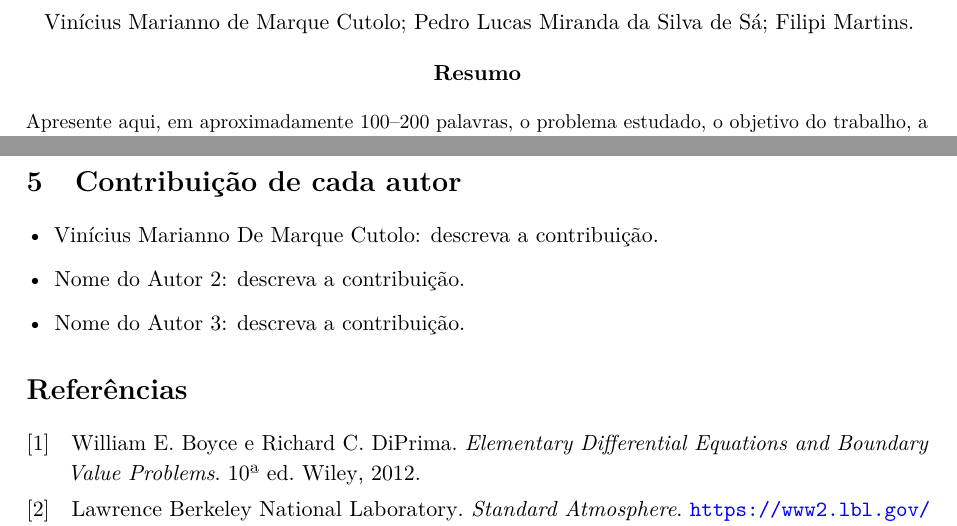
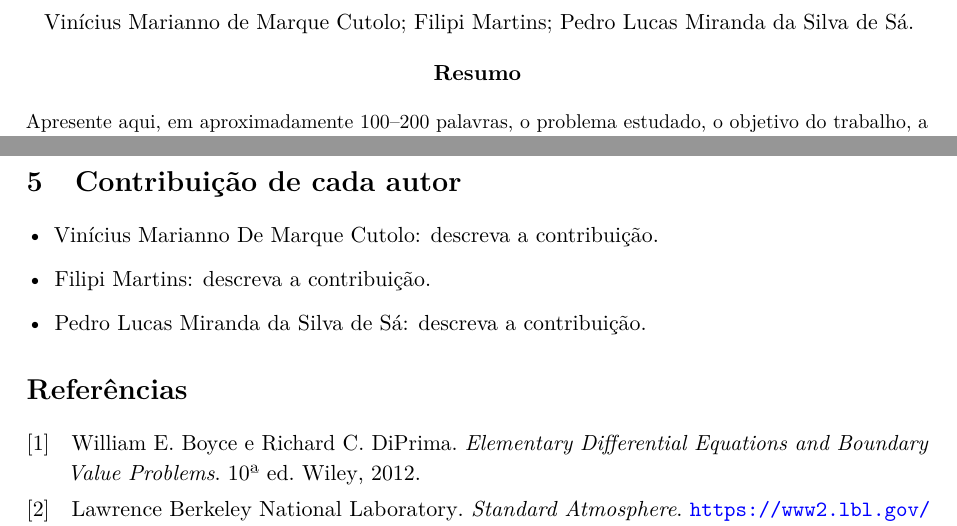
Before and after one commit to Pensantes/Trabalho_EDO, a LaTeX document (Relatório/Trabalho.tex): two parts of pages 1 and 5 of 5, joined at a grey line, cut so that both start at the same text. Compiled offline with pdfLaTeX.

Commit message:
Reorder author names and update contributions in the report

```diff
--- a/Relatório/Trabalho.tex
+++ b/Relatório/Trabalho.tex
@@ -55,7 +55,7 @@
   \begin{document}
   \section*{Simulação de lançamento de foguete}
   \begin{center}
-  Vinícius Marianno de Marque Cutolo; Pedro Lucas Miranda da Silva de Sá; Filipi Martins.
+  Vinícius Marianno de Marque Cutolo; Filipi Martins; Pedro Lucas Miranda da Silva de Sá.
   \end{center}
 \fi
 
@@ -271,8 +271,8 @@ A simulação apresentada é uma forma visual de estudar como todas as equaçõe
 
 \begin{itemize}[leftmargin=*]
     \item Vinícius Marianno De Marque Cutolo: descreva a contribuição.
-    \item Nome do Autor 2: descreva a contribuição.
-    \item Nome do Autor 3: descreva a contribuição.
+    \item Filipi Martins: descreva a contribuição.
+    \item Pedro Lucas Miranda da Silva de Sá: descreva a contribuição.
 \end{itemize}
 
 % ================================================================
```
Also changed, not shown: Relatório/Trabalho.pdf.
